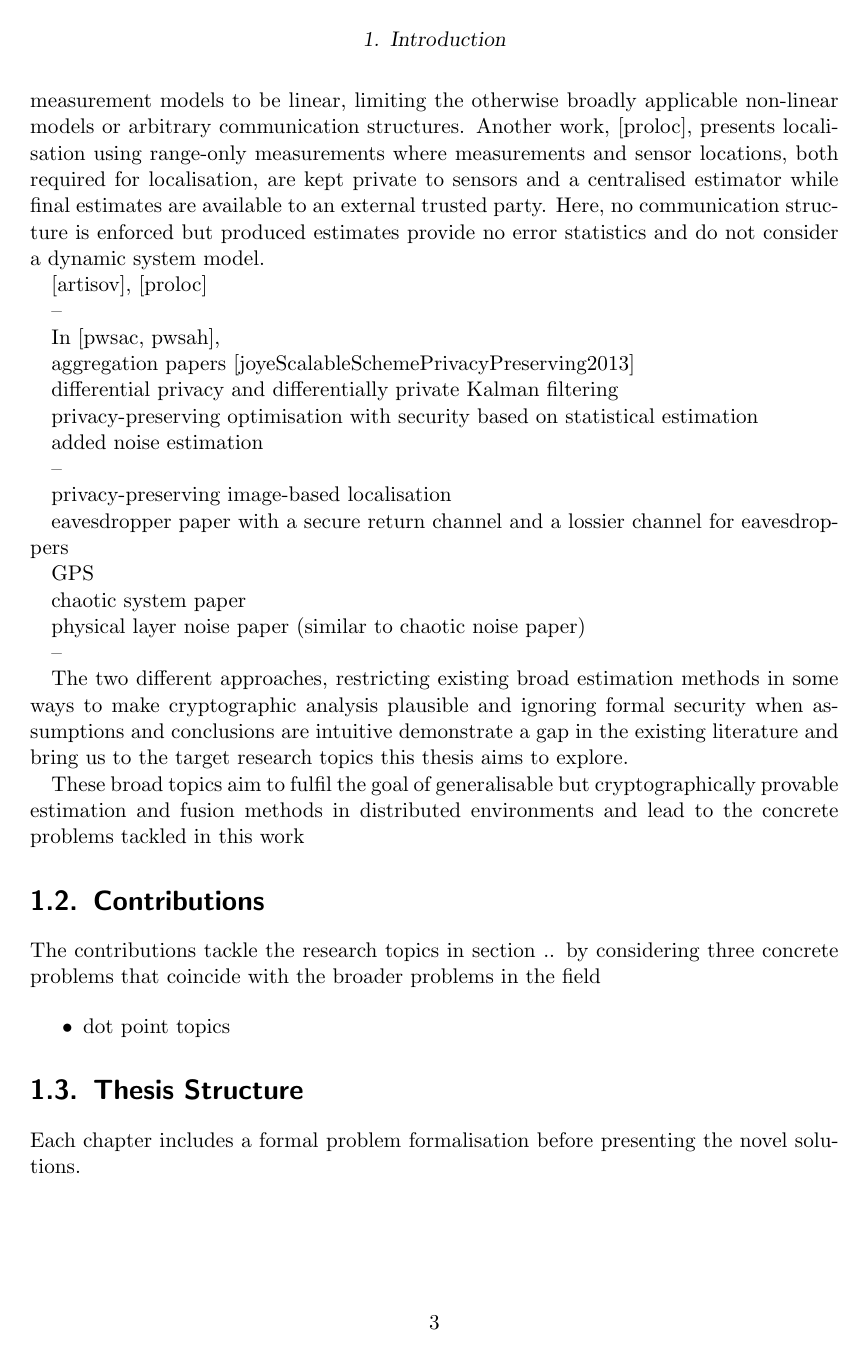
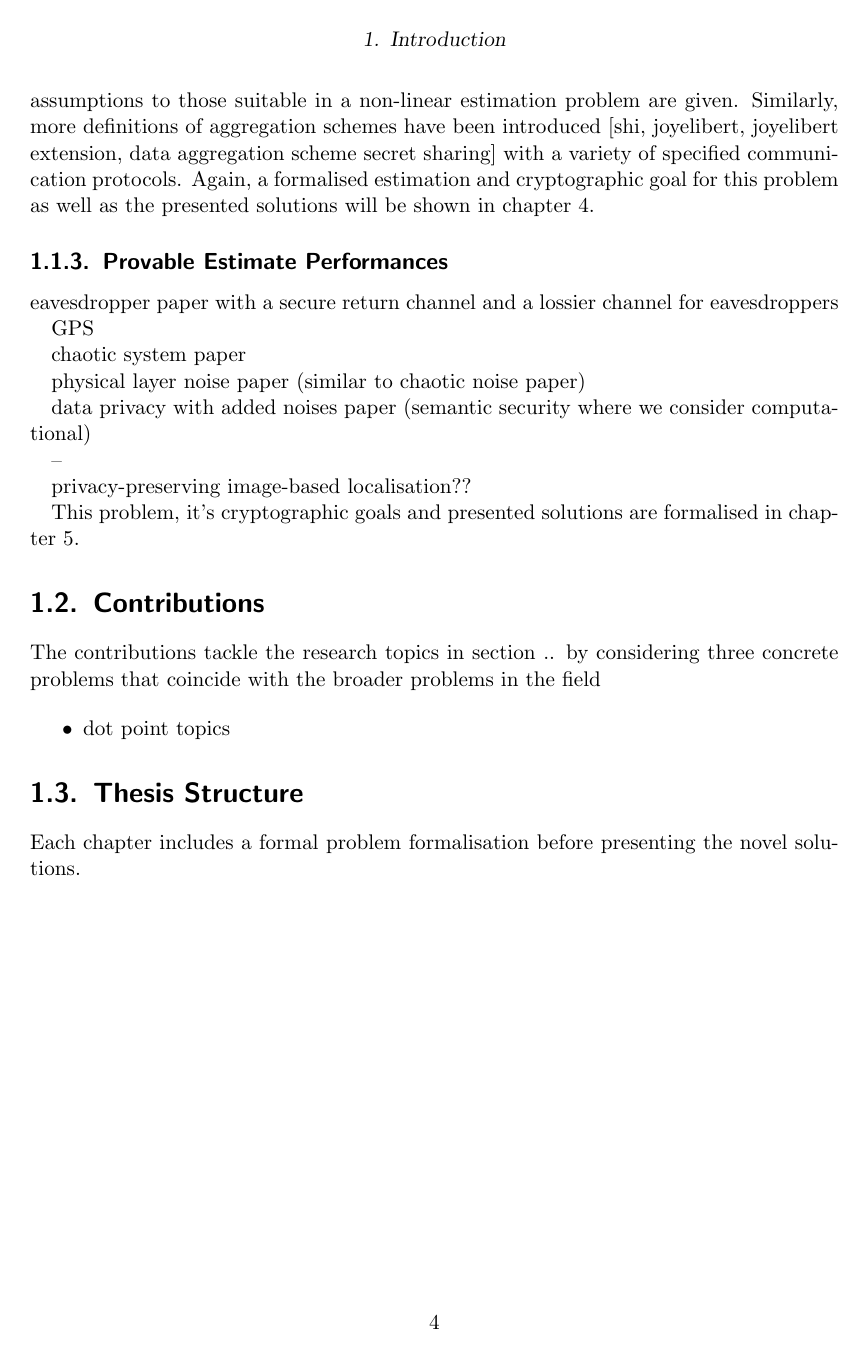
Before and after one commit to omubtcezq/dissertation-marko-ristic, a LaTeX thesis (main.tex, which reads intro.tex): page 10 of 96 before the commit and page 12 of 98 after it. Compiled offline with pdfLaTeX.

Commit message:
Continued on the state-of-the-art and concrete problems in the introduction Fixed one broken reference (now added through zotero like the others) Made ttle page only show supervisor (reviewers aren't actually know at the time of printing...)

```diff
--- a/intro.tex
+++ b/intro.tex
@@ -43,7 +44,8 @@ The restrictions on the generality of solutions and the frequent foregoing of cr
 % ##    ##  #######  ##    ## ######## #### ##    ##
 %
 
-\subsection{Confidential Distributed Non-Linear Measurement Models}\label{subsec:intro:conf_nonlin_measurements}
+\subsection{Distributed Non-Linear Measurement Fusion with Untrusted Participants}\label{subsec:intro:conf_nonlin_measurements}
+The next problem we look at is confidential measurement fusion when participants in the network are untrusted. The scenario is in principle similar to the fusion problem in section \ref{subsec:intro:conf_est_fusion} but is distinguished by the party using the fusion result and the properties of the measurements. Unlike using a cloud, final computed fusion results are often needed by the party computing the fusion itself [], such as self-localisation and decentralised estimation [], rendering HE methods less practical as no trusted querying party is present. We also distinguish measurements from estimates in that we assume they are independent, allowing for the use of accurate Bayesian estimation methods such as the Kalman filter which make this assumption []. Methods [aristov] and [proloc] again tackle a similar problem, but remain limited in requiring a hierarchical communication network and not considering measurement noise properties. Similarly to the fusion problem above, differential privacy [] is again a related and applicable field, including existing applications to the Kalman filter [], but results remain noisy and are considered undesirable when accuracy is important. To provide an accurate non-linear distributed estimation filter with meaningful cryptographic assessment, other cryptographic notions need to be considered. Cryptographic constructs that support homomorphic computations as well as the leakage of final results, as would be required in the case where a third-party cloud is not used, exist. Private Weighted Sum Aggregation with centralised or hidden weights (pWSAc and pWSAh, respectively) are introduced in [pwsac] and [pwsah in lcao paper] as a means for computing control inputs in a distributed network without leaking individual contributions. Here, formal definitions with different communication assumptions to those suitable in a non-linear estimation problem are given. Similarly, more definitions of aggregation schemes have been introduced [shi, joyelibert, joyelibert extension, data aggregation scheme secret sharing] with a variety of specified communication protocols. Again, a formalised estimation and cryptographic goal for this problem as well as the presented solutions will be shown in chapter \ref{ch:nonlin_fusion}.
 
 %
 % ########  ######## ########  ########
@@ -57,27 +59,6 @@ The restrictions on the generality of solutions and the frequent foregoing of cr
 
 \subsection{Provable Estimate Performances}\label{subsec:intro:provable_est_perf}
 
-Since knowing exact communications between participating parties is required for meaningful cryptographic analysis of transferred data, many existing general estimation algorithms have been restricted in some way to make communication and security easier to discuss. For example, [aristov] presents a distributed Kalman filter, namely an Information filter, where sensor measurements and measurement errors are known only to the measuring sensors while final estimates are leaked to an estimator. The restriction for this to be achieved requires sensors to form a hierarchical communication structure and measurement models to be linear, limiting the otherwise broadly applicable non-linear models or arbitrary communication structures. Another work, [proloc], presents localisation using range-only measurements where measurements and sensor locations, both required for localisation, are kept private to sensors and a centralised estimator while final estimates are available to an external trusted party. Here, no communication structure is enforced but produced estimates provide no error statistics and do not consider a dynamic system model.
-
-
-[artisov], [proloc]
-
---
-
-In [pwsac, pwsah],
-
-aggregation papers [joyeScalableSchemePrivacyPreserving2013]
-
-differential privacy and differentially private Kalman filtering
-
-privacy-preserving optimisation with security based on statistical estimation
-
-added noise estimation
-
---
-
-privacy-preserving image-based localisation
-
 eavesdropper paper with a secure return channel and a lossier channel for eavesdroppers
 
 GPS
@@ -86,13 +67,15 @@ chaotic system paper
 
 physical layer noise paper (similar to chaotic noise paper)
 
+data privacy with added noises paper (semantic security where we consider computational)
+
+
 --
 
+privacy-preserving image-based localisation??
 
-The two different approaches, restricting existing broad estimation methods in some ways to make cryptographic analysis plausible and ignoring formal security when assumptions and conclusions are intuitive demonstrate a gap in the existing literature and bring us to the target research topics this thesis aims to explore.
 
-These broad topics aim to fulfil the goal of generalisable but cryptographically provable estimation and fusion methods in distributed environments and lead to the concrete problems tackled in this work
-
+This problem, it's cryptographic goals and presented solutions are formalised in chapter \ref{ch:priv_estimation}.
 
 %
 %  .d8888b.   .d88888b.  888b    888 88888888888
--- a/main.tex
+++ b/main.tex
@@ -105,7 +105,7 @@
 \author{Marko Ristic}
 \date{\today}
 \titlehead{Dissertation for the Faculty of Computer Science (FIN),\\Otto von Guericke University (OVGU), Magdeburg}
-\publishers{{\large Reviewers:}\\\vspace{\baselineskip}Prof. Dr.-Ing. Benjamin Noack (OVGU, Magdeburg, Germany)\\\dots}
+\publishers{{\large Supervisor:}\\\vspace{\baselineskip}Prof. Dr.-Ing. Benjamin Noack (OVGU, Magdeburg, Germany)}
 
 \begin{document}
 \maketitle
```
Also changed, not shown: bibliography/dissertation-marko-ristic.bib (+7 -0 lines), cloud_fusion.tex (+2 -2 lines), main.pdf, intro.tex (3 more changed lines).
